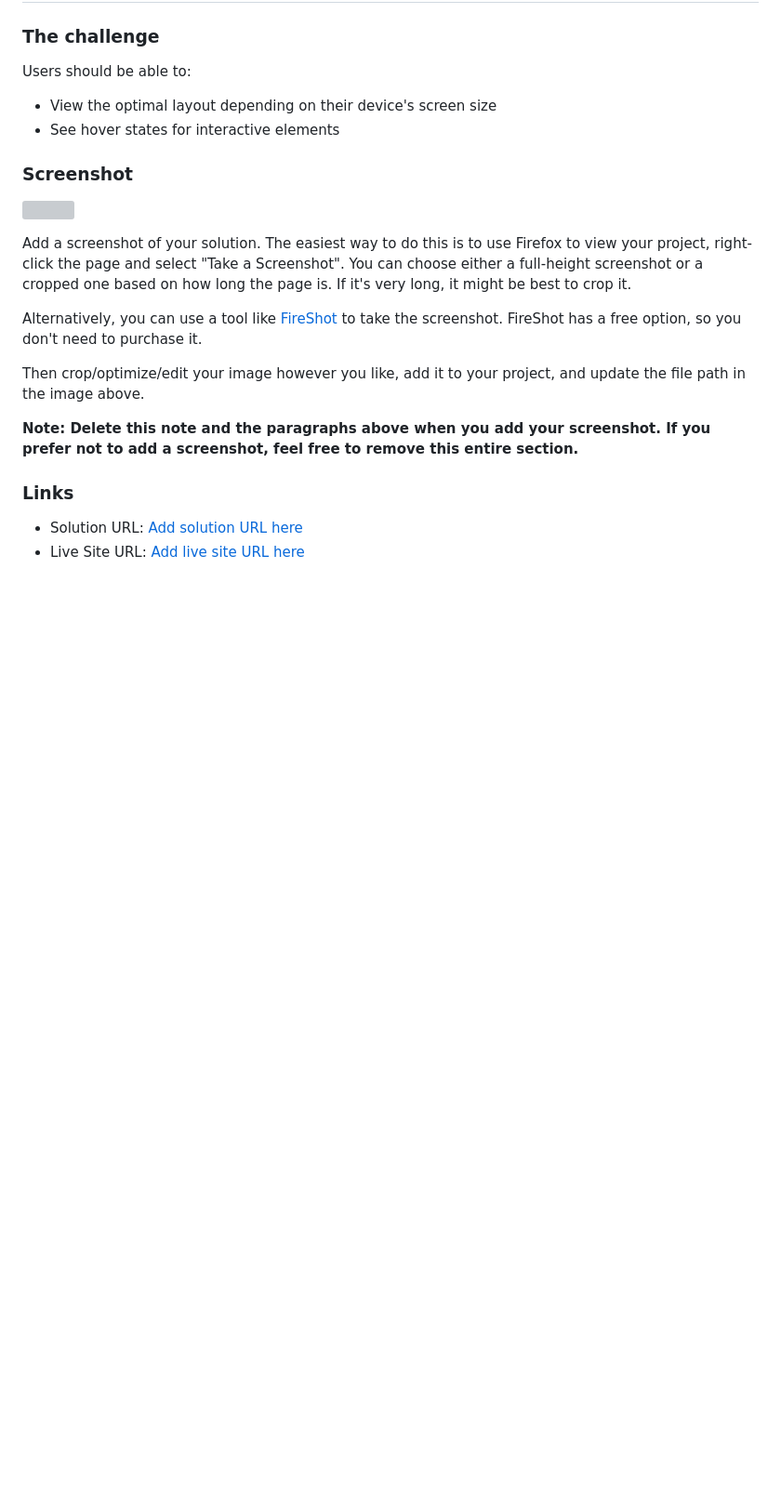
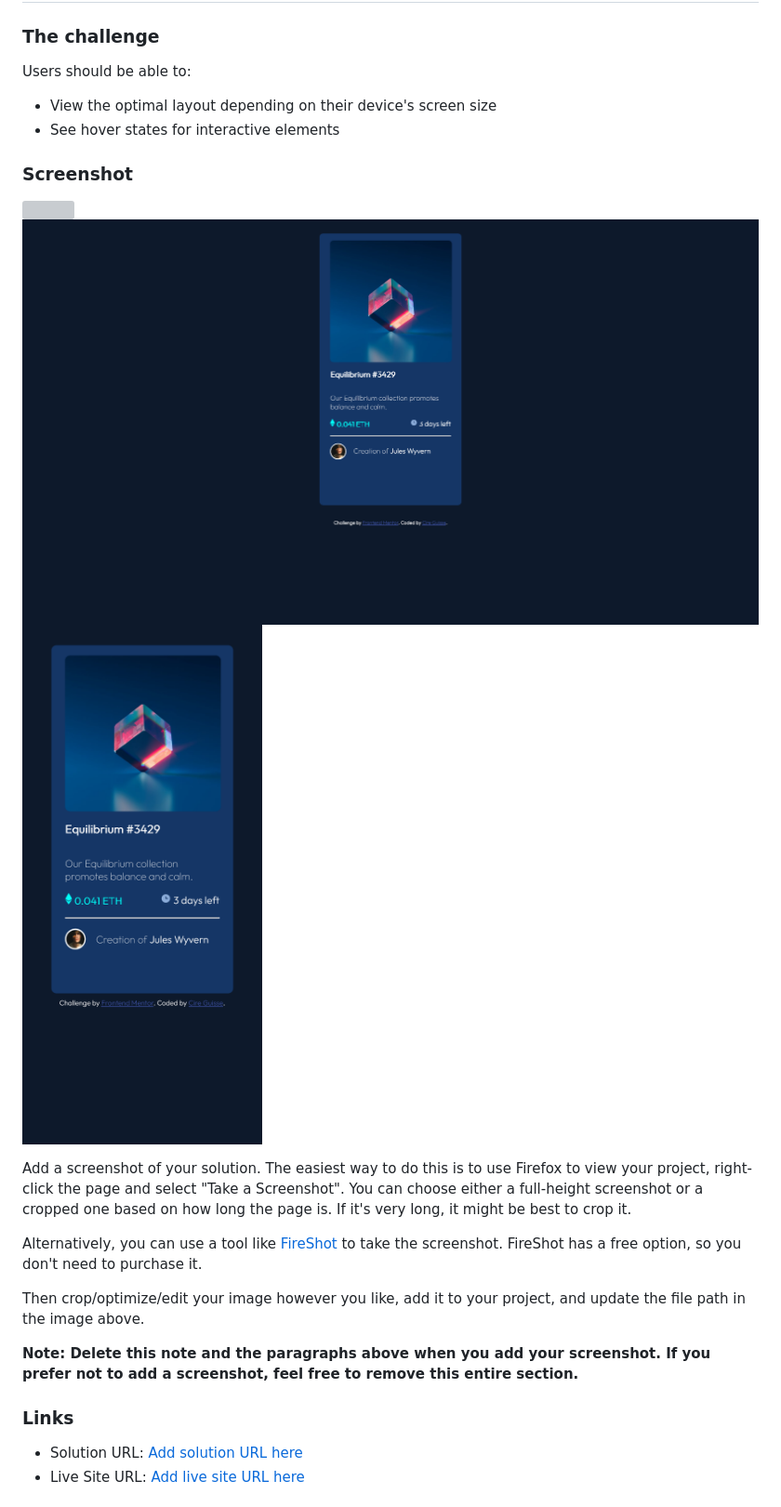
Before and after one commit to GuisseMaabo/NFT_CardComponent, a Markdown page: README.md, the part around the change. Shown: that part at 93% size. Drawn GitHub-style; pictures changed too: Desktop.png (added), Mobile.png (added); blank space fills up the shorter version; grey boxes are pictures that could not be loaded.

Commit message:
adding screenshot  Readme

```diff
--- a/README.md
+++ b/README.md
@@ -32,6 +32,9 @@ Users should be able to:
 ### Screenshot
 
 ![](./screenshot.jpg)
+![](Desktop.png)
+![](Mobile.png)
+
 
 Add a screenshot of your solution. The easiest way to do this is to use Firefox to view your project, right-click the page and select "Take a Screenshot". You can choose either a full-height screenshot or a cropped one based on how long the page is. If it's very long, it might be best to crop it.
 
```
